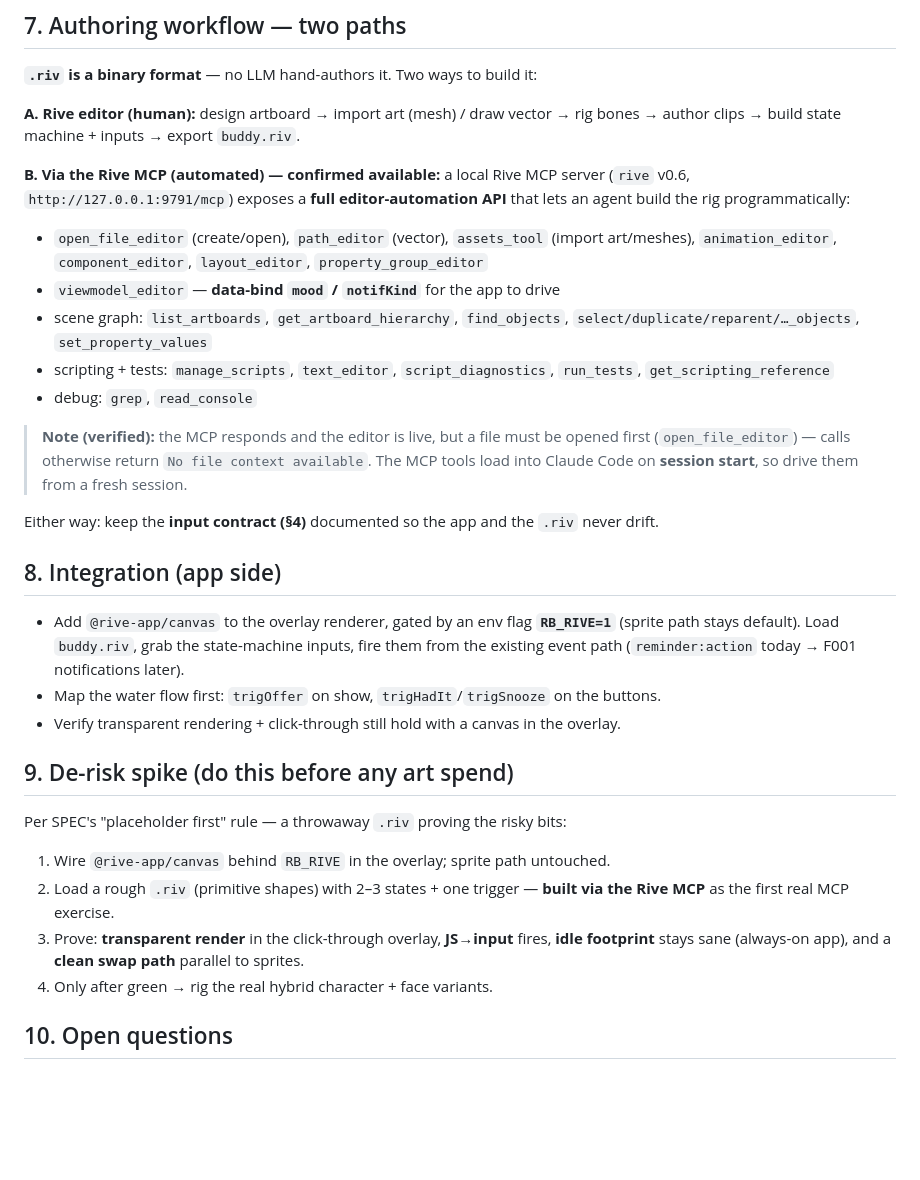
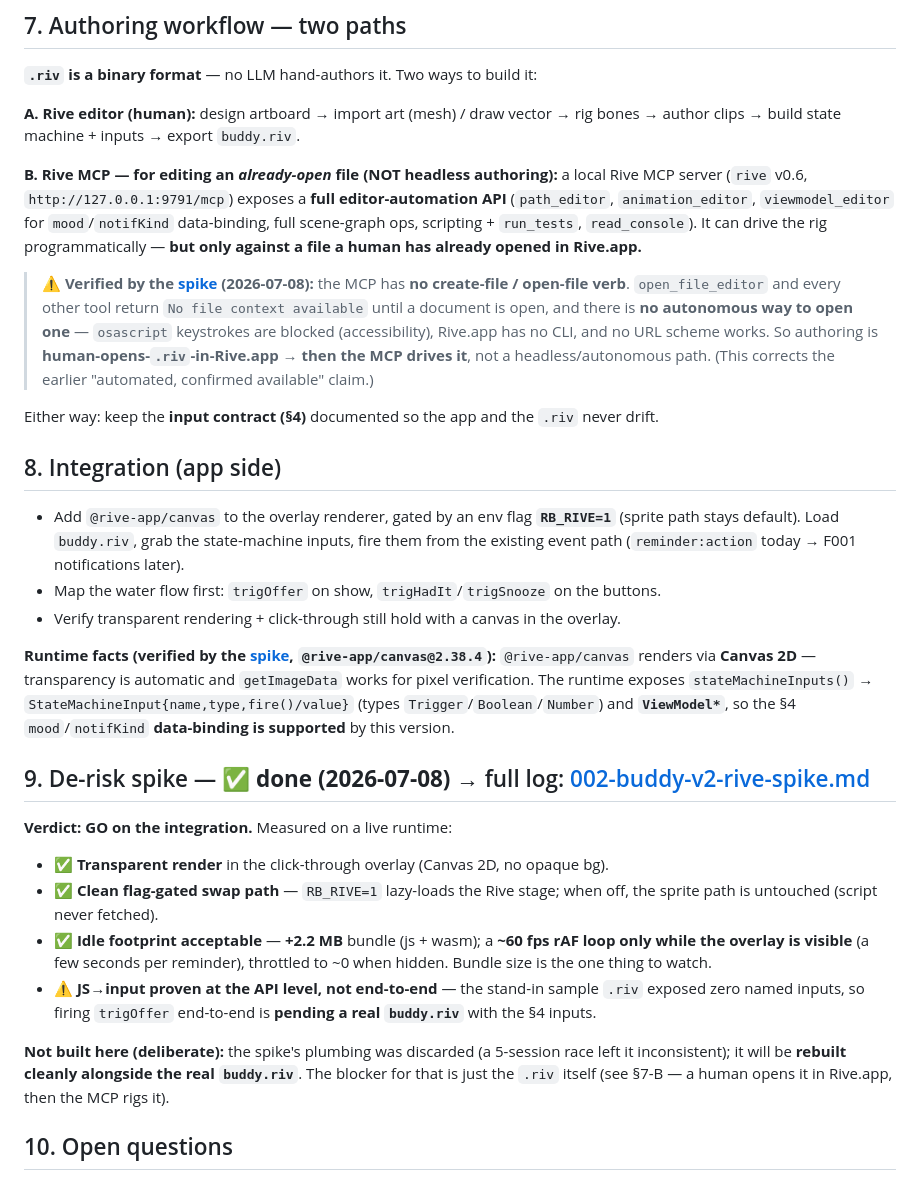
Before and after one commit to Weekend-Labs/remi, a Markdown page: docs/specs/002-buddy-v2-rive.md, the part around the change. GitHub-like rendering; blank space fills up the shorter version.

```diff
--- a/docs/specs/002-buddy-v2-rive.md
+++ b/docs/specs/002-buddy-v2-rive.md
@@ -104,19 +104,18 @@ Ship **1 → 2** for V2; hold 3/4 as polish.
 **A. Rive editor (human):** design artboard → import art (mesh) / draw vector → rig bones →
 author clips → build state machine + inputs → export `buddy.riv`.
 
-**B. Via the Rive MCP (automated) — confirmed available:** a local Rive MCP server
-(`rive` v0.6, `http://127.0.0.1:9791/mcp`) exposes a **full editor-automation API** that lets an
-agent build the rig programmatically:
-- `open_file_editor` (create/open), `path_editor` (vector), `assets_tool` (import art/meshes),
-  `animation_editor`, `component_editor`, `layout_editor`, `property_group_editor`
-- `viewmodel_editor` — **data-bind `mood` / `notifKind`** for the app to drive
-- scene graph: `list_artboards`, `get_artboard_hierarchy`, `find_objects`, `select/duplicate/reparent/…_objects`, `set_property_values`
-- scripting + tests: `manage_scripts`, `text_editor`, `script_diagnostics`, `run_tests`, `get_scripting_reference`
-- debug: `grep`, `read_console`
+**B. Rive MCP — for editing an *already-open* file (NOT headless authoring):** a local Rive MCP
+server (`rive` v0.6, `http://127.0.0.1:9791/mcp`) exposes a **full editor-automation API**
+(`path_editor`, `animation_editor`, `viewmodel_editor` for `mood`/`notifKind` data-binding, full
+scene-graph ops, scripting + `run_tests`, `read_console`). It can drive the rig programmatically —
+**but only against a file a human has already opened in Rive.app.**
 
-> **Note (verified):** the MCP responds and the editor is live, but a file must be opened first
-> (`open_file_editor`) — calls otherwise return `No file context available`. The MCP tools load
-> into Claude Code on **session start**, so drive them from a fresh session.
+> **⚠️ Verified by the [spike](002-buddy-v2-rive-spike.md) (2026-07-08):** the MCP has **no
+> create-file / open-file verb**. `open_file_editor` and every other tool return
+> `No file context available` until a document is open, and there is **no autonomous way to open
+> one** — `osascript` keystrokes are blocked (accessibility), Rive.app has no CLI, and no URL
+> scheme works. So authoring is **human-opens-`.riv`-in-Rive.app → then the MCP drives it**, not a
+> headless/autonomous path. (This corrects the earlier "automated, confirmed available" claim.)
 
 Either way: keep the **input contract (§4)** documented so the app and the `.riv` never drift.
 
@@ -128,15 +127,27 @@ Either way: keep the **input contract (§4)** documented so the app and the `.ri
 - Map the water flow first: `trigOffer` on show, `trigHadIt`/`trigSnooze` on the buttons.
 - Verify transparent rendering + click-through still hold with a canvas in the overlay.
 
-## 9. De-risk spike (do this before any art spend)
+**Runtime facts (verified by the [spike](002-buddy-v2-rive-spike.md), `@rive-app/canvas@2.38.4`):**
+`@rive-app/canvas` renders via **Canvas 2D** — transparency is automatic and `getImageData` works
+for pixel verification. The runtime exposes `stateMachineInputs()` → `StateMachineInput{name,type,fire()/value}`
+(types `Trigger`/`Boolean`/`Number`) and **`ViewModel*`**, so the §4 `mood`/`notifKind` **data-binding
+is supported** by this version.
 
-Per SPEC's "placeholder first" rule — a throwaway `.riv` proving the risky bits:
-1. Wire `@rive-app/canvas` behind `RB_RIVE` in the overlay; sprite path untouched.
-2. Load a rough `.riv` (primitive shapes) with 2–3 states + one trigger — **built via the Rive MCP**
-   as the first real MCP exercise.
-3. Prove: **transparent render** in the click-through overlay, **JS→input** fires, **idle footprint**
-   stays sane (always-on app), and a **clean swap path** parallel to sprites.
-4. Only after green → rig the real hybrid character + face variants.
+## 9. De-risk spike — ✅ **done (2026-07-08)** → full log: [002-buddy-v2-rive-spike.md](002-buddy-v2-rive-spike.md)
+
+**Verdict: GO on the integration.** Measured on a live runtime:
+- ✅ **Transparent render** in the click-through overlay (Canvas 2D, no opaque bg).
+- ✅ **Clean flag-gated swap path** — `RB_RIVE=1` lazy-loads the Rive stage; when off, the sprite
+  path is untouched (script never fetched).
+- ✅ **Idle footprint acceptable** — **+2.2 MB** bundle (js + wasm); a **~60 fps rAF loop only while
+  the overlay is visible** (a few seconds per reminder), throttled to ~0 when hidden. Bundle size is
+  the one thing to watch.
+- ⚠️ **JS→input proven at the API level, not end-to-end** — the stand-in sample `.riv` exposed zero
+  named inputs, so firing `trigOffer` end-to-end is **pending a real `buddy.riv`** with the §4 inputs.
+
+**Not built here (deliberate):** the spike's plumbing was discarded (a 5-session race left it
+inconsistent); it will be **rebuilt cleanly alongside the real `buddy.riv`**. The blocker for that is
+just the `.riv` itself (see §7-B — a human opens it in Rive.app, then the MCP rigs it).
 
 ## 10. Open questions
 
```
Also changed, not shown: docs/specs/002-buddy-v2-rive-spike.md (added, +116 -0 lines).
